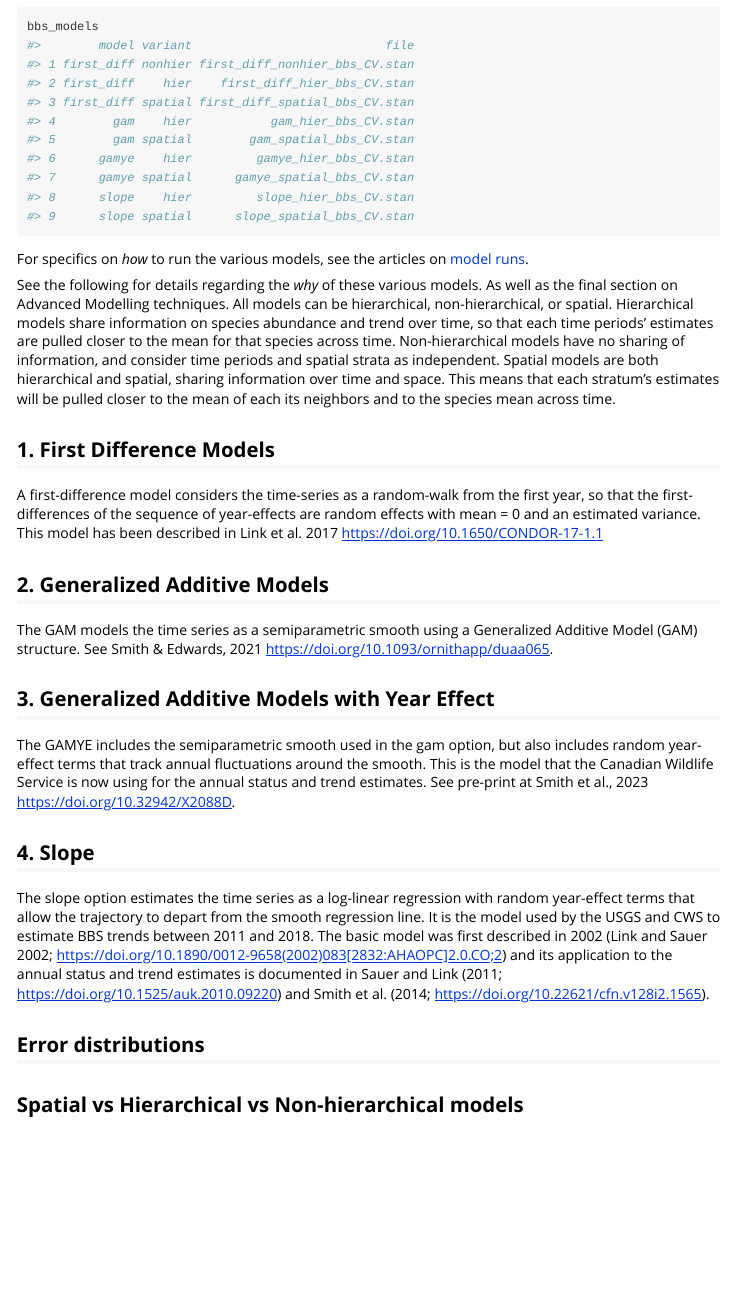
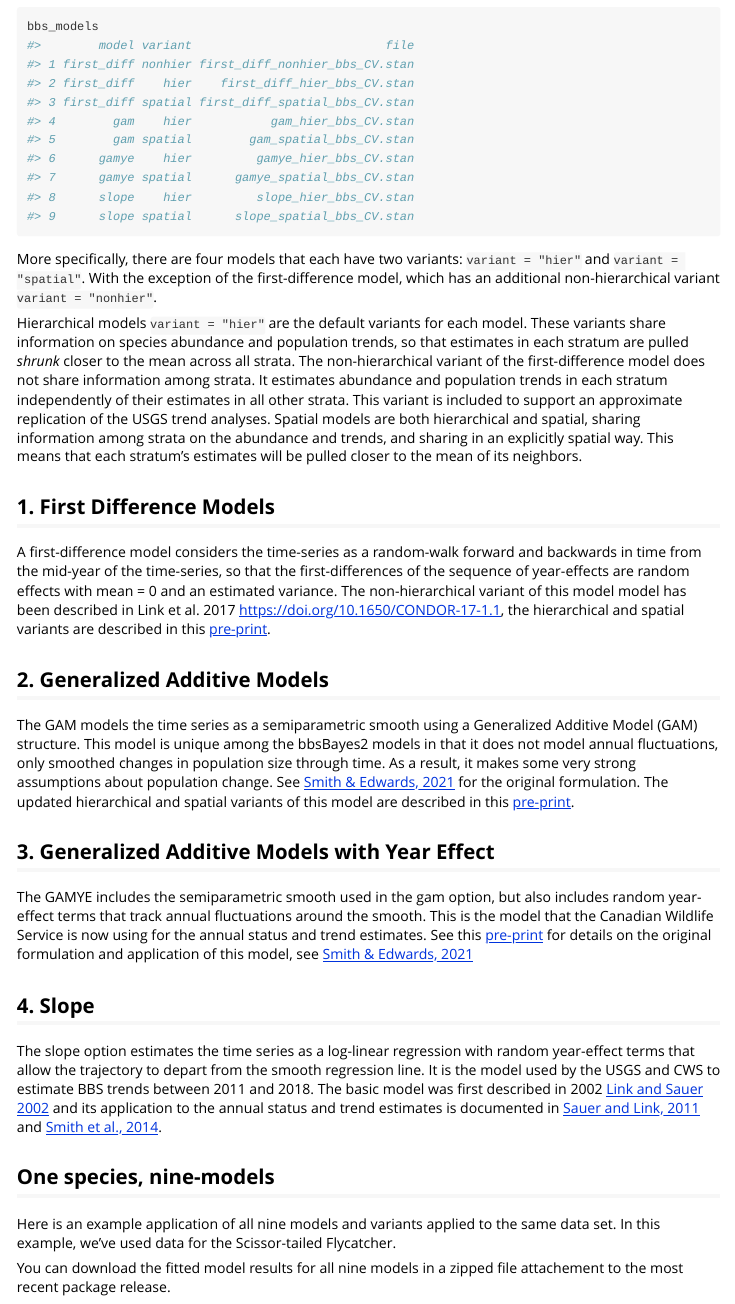
Before and after one commit to bbsBayes/bbsBayes2, an R Markdown document (vignettes/articles/models.Rmd): the page in a window 1100 px wide, from 210 px down. Rendered offline with R 4.5, knitr and Pandoc, with nearby package versions.

Commit message:
modeling vignette

````diff
--- a/vignettes/articles/models.Rmd
+++ b/vignettes/articles/models.Rmd
@@ -29,28 +29,33 @@ you can access the `bbs_models` data frame.
 bbs_models
 ```
 
+More specifically, there are four models that each have two variants: `variant = "hier"` and `variant = "spatial"`. With the exception of the first-difference model, which has an additional non-hierarchical variant `variant = "nonhier"`.
 
-For specifics on *how* to run the various models, see the articles on
-[model runs](./index.html#model-runs).
-
-See the following for details regarding the *why* of these various models.
-As well as the final section on Advanced Modelling techniques. All models can be hierarchical, non-hierarchical, or spatial. Hierarchical models share information on species abundance and trend over time, so that each time periods' estimates are pulled closer to the mean for that species across time. Non-hierarchical models have no sharing of information, and consider time periods and spatial strata as independent. Spatial models are both hierarchical and spatial, sharing information over time and space. This means that each stratum's estimates will be pulled closer to the mean of each its neighbors and to the species mean across time.
+Hierarchical models `variant = "hier"` are the default variants for each model. These variants share information on species abundance and population trends, so that estimates in each stratum are pulled *shrunk* closer to the mean across all strata. The non-hierarchical variant of the first-difference model does not share information among strata. It estimates abundance and population trends in each stratum independently of their estimates in all other strata. This variant is included to support an approximate replication of the USGS trend analyses. Spatial models are both hierarchical and spatial, sharing information among strata on the abundance and trends, and sharing in an explicitly spatial way. This means that each stratum's estimates will be pulled closer to the mean of its neighbors.
 
 ## 1. First Difference Models
 
-A first-difference model considers the time-series as a random-walk from the first year, so that the first-differences of the sequence of year-effects are random effects with mean = 0 and an estimated variance. This model has been described in Link et al. 2017 https://doi.org/10.1650/CONDOR-17-1.1
+A first-difference model considers the time-series as a random-walk forward and backwards in time from the mid-year of the time-series, so that the first-differences of the sequence of year-effects are random effects with mean = 0 and an estimated variance. The non-hierarchical variant of this model model has been described in Link et al. 2017 https://doi.org/10.1650/CONDOR-17-1.1, the hierarchical and spatial variants are described in this [pre-print](https://doi.org/10.32942/X2088D).
 
 
 ## 2. Generalized Additive Models
-The GAM models the time series as a semiparametric smooth using a Generalized Additive Model (GAM) structure. See Smith & Edwards, 2021 https://doi.org/10.1093/ornithapp/duaa065.
+The GAM models the time series as a semiparametric smooth using a Generalized Additive Model (GAM) structure. This model is unique among the bbsBayes2 models in that it does not model annual fluctuations, only smoothed changes in population size through time. As a result, it makes some very strong assumptions about population change. See [Smith & Edwards, 2021](https://doi.org/10.1093/ornithapp/duaa065) for the original formulation. The updated hierarchical and spatial variants of this model are described in this [pre-print](https://doi.org/10.32942/X2088D).
 
 ## 3. Generalized Additive Models with Year Effect
-The GAMYE includes the semiparametric smooth used in the gam option, but also includes random year-effect terms that track annual fluctuations around the smooth. This is the model that the Canadian Wildlife Service is now using for the annual status and trend estimates. See pre-print at Smith et al., 2023 https://doi.org/10.32942/X2088D.
+The GAMYE includes the semiparametric smooth used in the gam option, but also includes random year-effect terms that track annual fluctuations around the smooth. This is the model that the Canadian Wildlife Service is now using for the annual status and trend estimates. See this [pre-print](https://doi.org/10.32942/X2088D) for details on the original formulation and application of this model, see [Smith & Edwards, 2021](https://doi.org/10.1093/ornithapp/duaa065)
 
 ## 4. Slope
-The slope option estimates the time series as a log-linear regression with random year-effect terms that allow the trajectory to depart from the smooth regression line. It is the model used by the USGS and CWS to estimate BBS trends between 2011 and 2018. The basic model was first described in 2002 (Link and Sauer 2002; https://doi.org/10.1890/0012-9658(2002)083[2832:AHAOPC]2.0.CO;2) and its application to the annual status and trend estimates is documented in Sauer and Link (2011; https://doi.org/10.1525/auk.2010.09220) and Smith et al. (2014; https://doi.org/10.22621/cfn.v128i2.1565).
+The slope option estimates the time series as a log-linear regression with random year-effect terms that allow the trajectory to depart from the smooth regression line. It is the model used by the USGS and CWS to estimate BBS trends between 2011 and 2018. The basic model was first described in 2002 [Link and Sauer 2002](https://doi.org/10.1890/0012-9658(2002)083[2832:AHAOPC]2.0.CO;2) and its application to the annual status and trend estimates is documented in [Sauer and Link, 2011](https://doi.org/10.1525/auk.2010.09220) and [Smith et al., 2014](https://doi.org/10.22621/cfn.v128i2.1565).
 
 
-## Error distributions
+## One species, nine-models
 
-## Spatial vs Hierarchical vs Non-hierarchical models
+Here is an example application of all nine models and variants applied to the same data set. In this example, we've used data for the Scissor-tailed Flycatcher.
+
+You can download the fitted model results for all nine models in a zipped file attachement to the most recent package release.
+
+```{r}
+
+
+
+```
````
